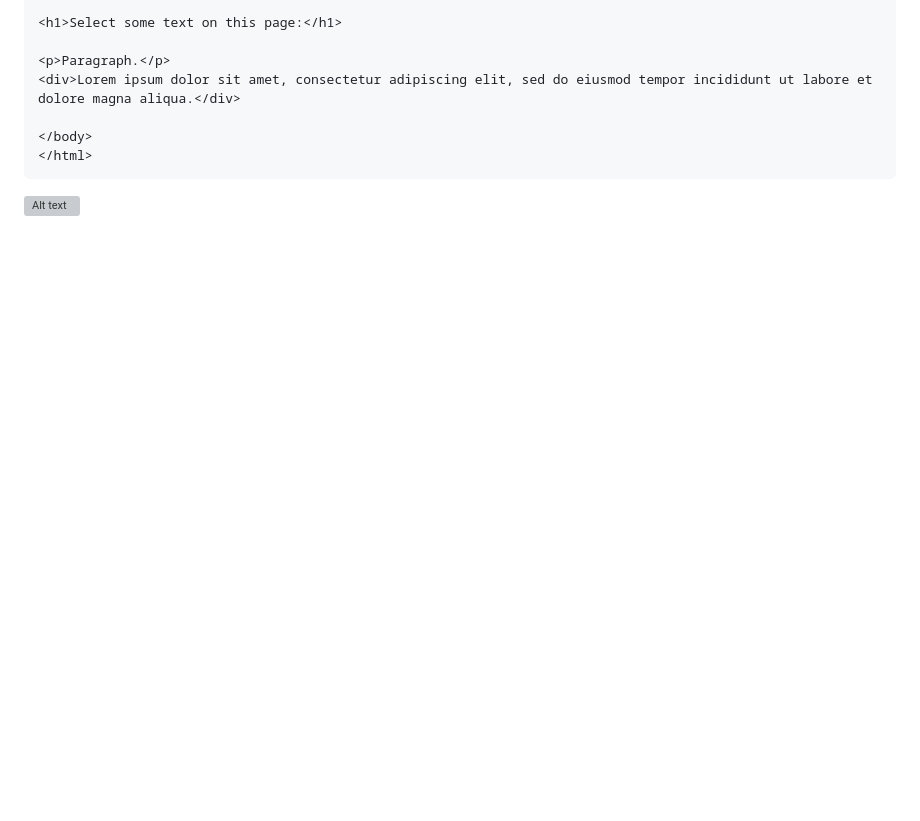
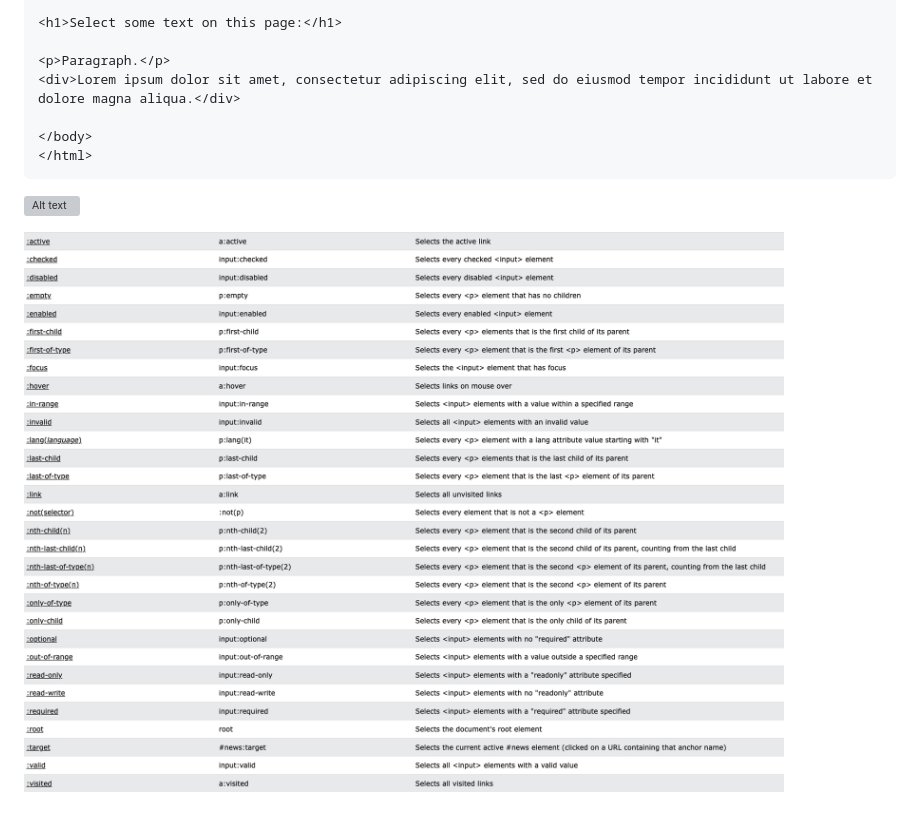
Before and after one commit to SunnyAris/CSS, a Markdown page: pseudo_element.md, the part around the change. GitHub-like rendering; pictures changed too: doc-files/pe9.png (added); blank space fills up the shorter version; grey boxes are pictures that could not be loaded.

Commit message:
pseudo

````diff
--- a/pseudo_element.md
+++ b/pseudo_element.md
@@ -234,3 +234,6 @@ h1::after {
 ```
 
 ![Alt text](doc-files/pe8.png)
+
+
+![Alt text](doc-files/pe9.png)
````
Also changed, not shown: doc-files/bluecloud.png (added), doc-files/cloudcolor1.png (added), doc-files/pink-purple.png (added), doc-files/pngtree-purple-cloud-removebg-preview.png (added).
